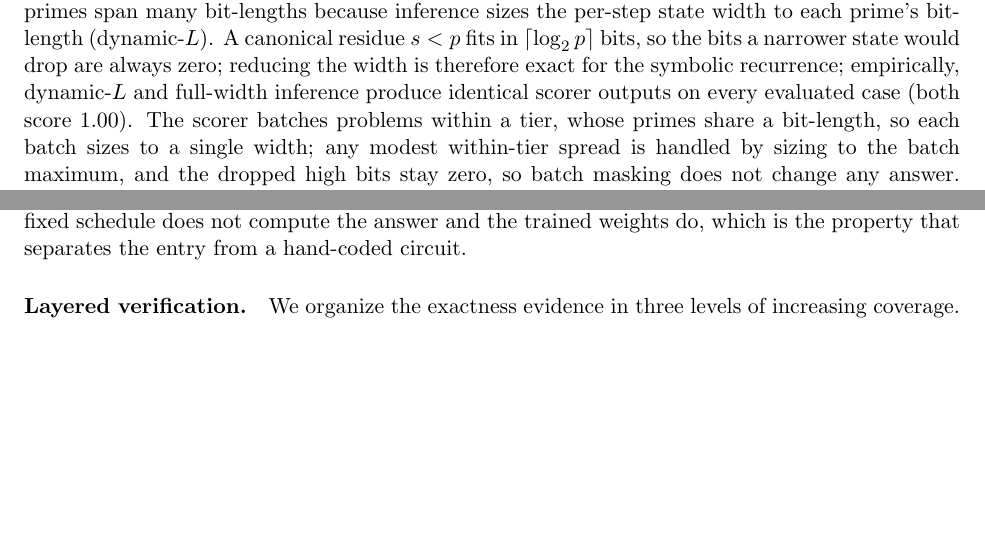
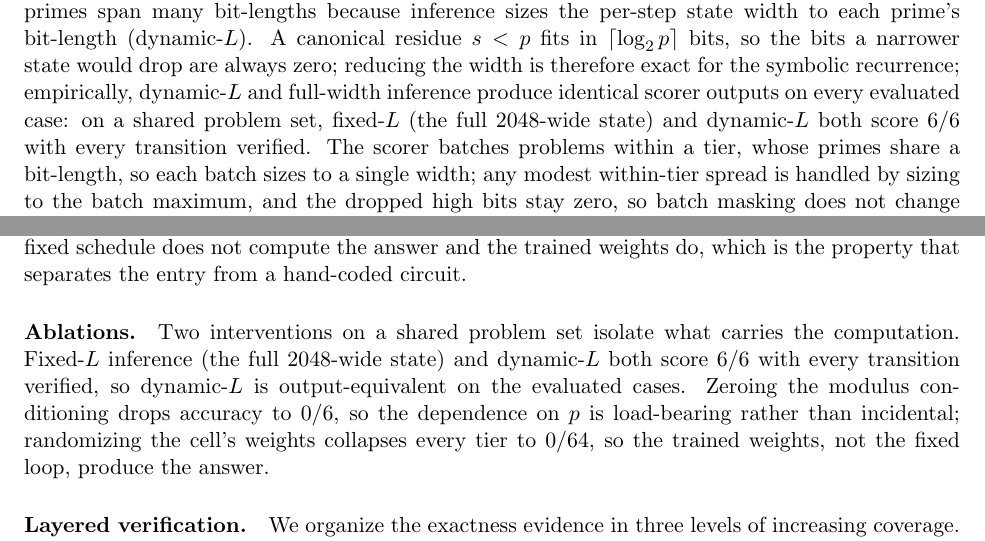
Before and after one commit to Robby955/neural-horner, a LaTeX paper (paper/paper_neuralhorner.tex): two parts of pages 2 and 9 of 16, joined at a grey line, cut so that both start at the same text, the shorter picture padded with empty space. Compiled offline with pdfLaTeX.

Commit message:
Ablations: fixed-L=dynamic-L output-equivalent (6/6); no-conditioning 0/6 (p load-bearing); randomized 0/64

```diff
--- a/paper/paper_neuralhorner.tex
+++ b/paper/paper_neuralhorner.tex
@@ -132,7 +132,9 @@ inference sizes the per-step state width to each prime's bit-length (dynamic-$L$
 A canonical residue $s < p$ fits in $\lceil \log_2 p \rceil$ bits, so the bits a
 narrower state would drop are always zero; reducing the width is therefore
 exact for the symbolic recurrence; empirically, dynamic-$L$ and full-width inference
-produce identical scorer outputs on every evaluated case (both score $1.00$). The scorer batches problems within a
+produce identical scorer outputs on every evaluated case: on a shared problem set,
+fixed-$L$ (the full $2048$-wide state) and dynamic-$L$ both score $6/6$ with every
+transition verified. The scorer batches problems within a
 tier, whose primes share a bit-length, so each batch sizes to a single width; any
 modest within-tier spread is handled by sizing to the batch maximum, and the dropped
 high bits stay zero, so batch masking does not change any answer. This sizing also removes the wasted
@@ -537,6 +539,14 @@ solver. This is the organizers' anti-cheat condition; on its own it shows only t
 the fixed schedule does not compute the answer and the trained weights do, which is
 the property that separates the entry from a hand-coded circuit.
 
+\paragraph{Ablations.}
+Two interventions on a shared problem set isolate what carries the computation.
+Fixed-$L$ inference (the full $2048$-wide state) and dynamic-$L$ both score $6/6$ with
+every transition verified, so dynamic-$L$ is output-equivalent on the evaluated cases.
+Zeroing the modulus conditioning drops accuracy to $0/6$, so the dependence on $p$ is
+load-bearing rather than incidental; randomizing the cell's weights collapses every
+tier to $0/64$, so the trained weights, not the fixed loop, produce the answer.
+
 \paragraph{Layered verification.}
 We organize the exactness evidence in three levels of increasing coverage. Level~1
 is the Lean proof of the integer recurrence (Section~\ref{sec:lean}). Level~2 is the
```
Also changed, not shown: model/receipts/trace_cert_receipt.txt (+6 -0 lines), paper/paper_neuralhorner.pdf.
